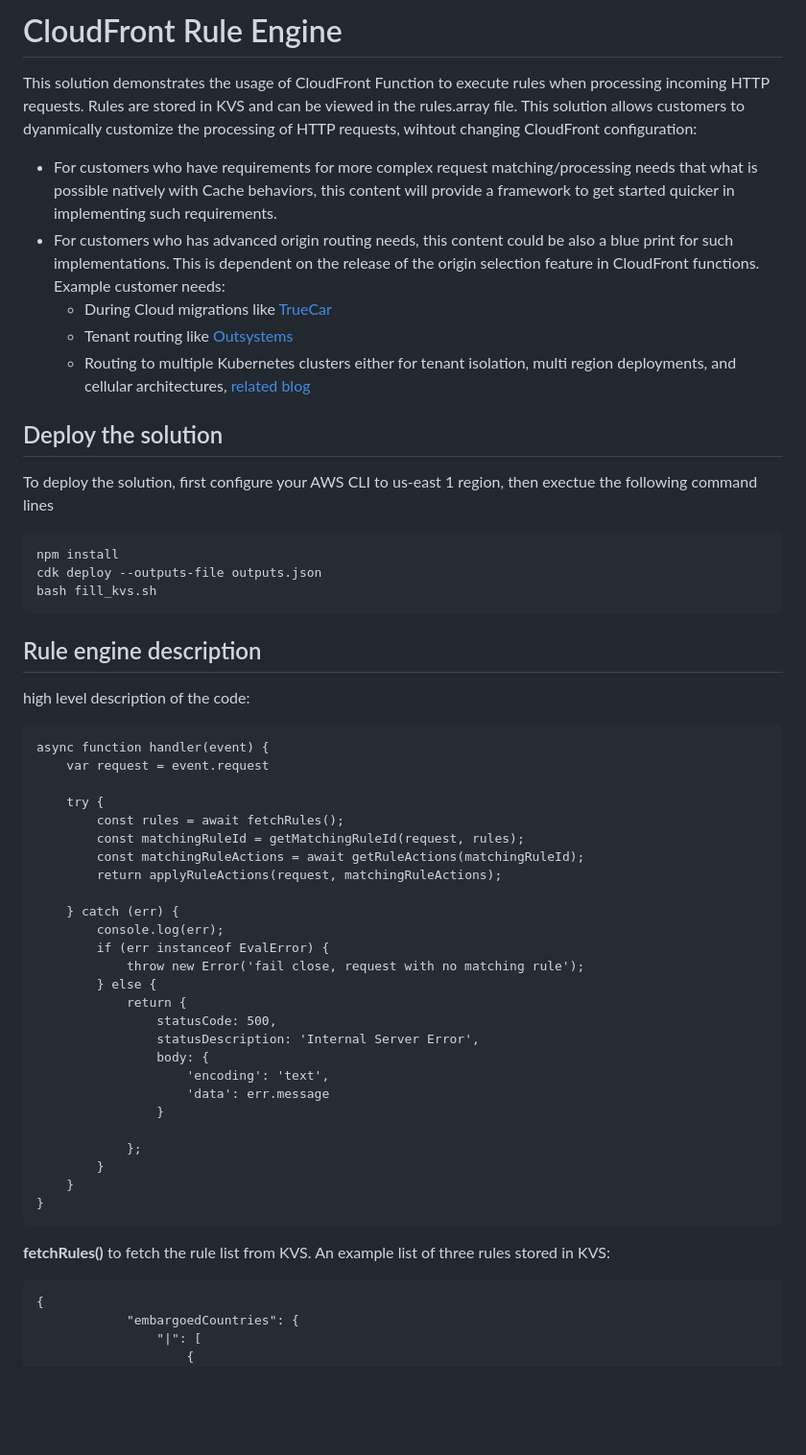
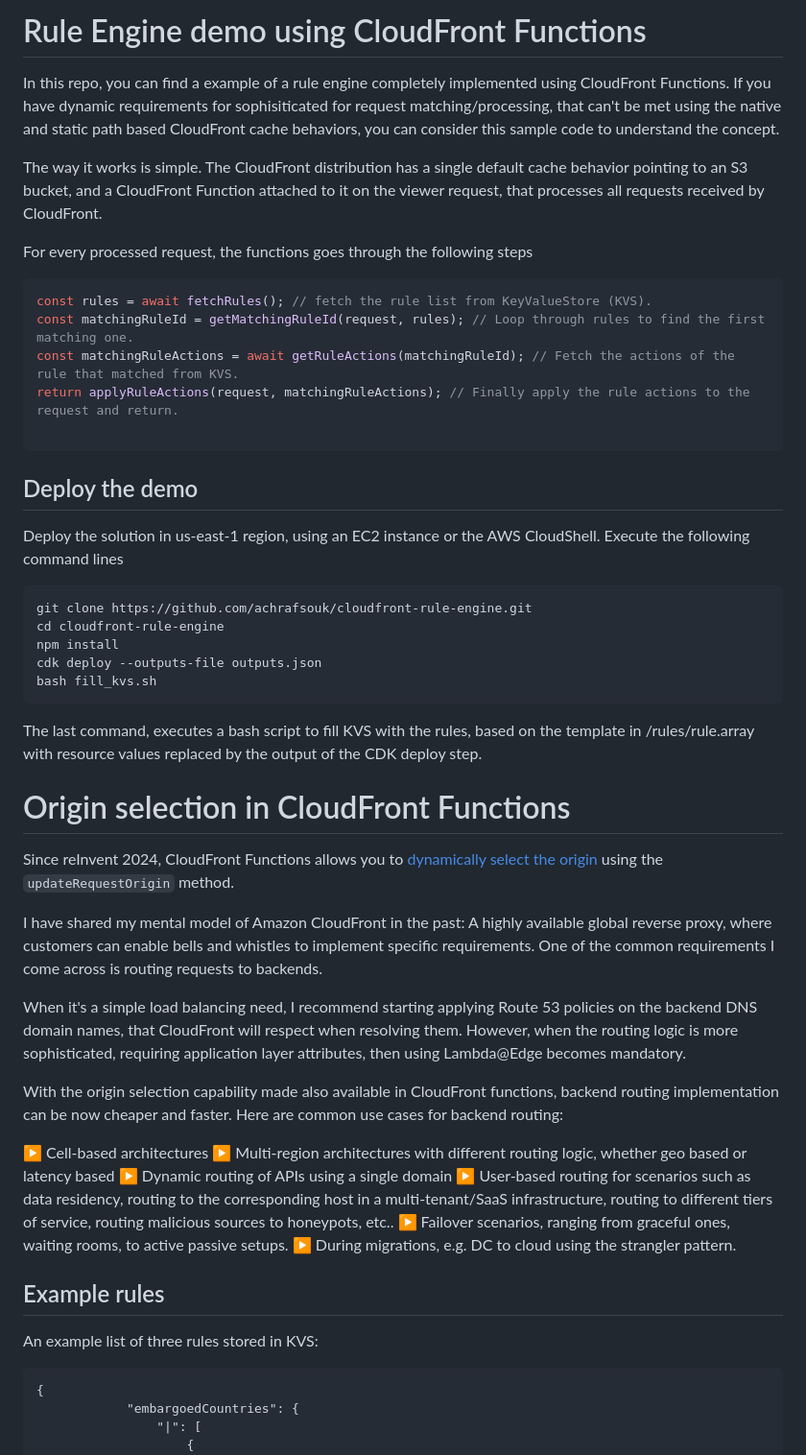
Before and after one commit to achrafsouk/cloudfront-rule-engine, a Markdown page: README.md, the part around the change printed below. Shown: that part at 96% size. Drawn GitHub-style; blank space fills up the shorter version.

````diff
--- a/README.md
+++ b/README.md
@@ -1,55 +1,54 @@
-# CloudFront Rule Engine
+# Rule Engine demo using CloudFront Functions
 
-This solution demonstrates the usage of CloudFront Function to execute rules when processing incoming HTTP requests. Rules are stored in KVS and can be viewed in the rules.array file. This solution allows customers to dyanmically customize the processing of HTTP requests, wihtout changing CloudFront configuration:
-* For customers who have requirements for more complex request matching/processing needs that what is possible natively with Cache behaviors, this content will provide a framework to get started quicker in implementing such requirements.
-* For customers who has advanced origin routing needs, this content could be also a blue print for such implementations. This is dependent on the release of the origin selection feature in CloudFront functions. Example customer needs:
-    * During Cloud  migrations like [TrueCar](https://aws.amazon.com/blogs/networking-and-content-delivery/truecars-dynamic-routing-with-aws-lambdaedge/)
-    * Tenant routing like [Outsystems](https://aws.amazon.com/blogs/architecture/dynamic-request-routing-in-multi-tenant-systems-with-amazon-cloudfront/)
-    * Routing to multiple Kubernetes clusters either for tenant isolation, multi region deployments, and cellular architectures, [related blog](https://aws.amazon.com/blogs/containers/how-to-leverage-application-load-balancers-advanced-request-routing-to-route-application-traffic-across-multiple-amazon-eks-clusters/)
+In this repo, you can find a example of a rule engine completely implemented using CloudFront Functions. If you have dynamic requirements for sophisiticated for request matching/processing, that can't be met using the native and static path based CloudFront cache behaviors, you can consider this sample code to understand the concept.
 
-## Deploy the solution
+The way it works is simple. The CloudFront distribution has a single default cache behavior pointing to an S3 bucket, and a CloudFront Function attached to it on the viewer request, that processes all requests received by CloudFront.
 
-To deploy the solution, first configure your AWS CLI to us-east 1 region, then exectue the following command lines
+For every processed request, the functions goes through the following steps
+
+``` javascript
+const rules = await fetchRules(); // fetch the rule list from KeyValueStore (KVS).
+const matchingRuleId = getMatchingRuleId(request, rules); // Loop through rules to find the first matching one.
+const matchingRuleActions = await getRuleActions(matchingRuleId); // Fetch the actions of the rule that matched from KVS.
+return applyRuleActions(request, matchingRuleActions); // Finally apply the rule actions to the request and return.
+
 ```
+
+## Deploy the demo
+
+Deploy the solution in us-east-1 region, using an EC2 instance or the AWS CloudShell. Execute the following command lines
+
+```
+git clone https://github.com/achrafsouk/cloudfront-rule-engine.git
+cd cloudfront-rule-engine
 npm install
 cdk deploy --outputs-file outputs.json
 bash fill_kvs.sh
 ```
 
-## Rule engine description
+The last command, executes a bash script to fill KVS with the rules, based on the template in /rules/rule.array with resource values replaced by the output of the CDK deploy step.
 
-high level description of the code:
+# Origin selection in CloudFront Functions
 
-```
-async function handler(event) {
-    var request = event.request
+Since reInvent 2024, CloudFront Functions allows you to [dynamically select the origin](https://docs.aws.amazon.com/AmazonCloudFront/latest/DeveloperGuide/helper-functions-origin-modification.html) using the ```updateRequestOrigin``` method.
 
-    try {
-        const rules = await fetchRules();
-        const matchingRuleId = getMatchingRuleId(request, rules);
-        const matchingRuleActions = await getRuleActions(matchingRuleId);
-        return applyRuleActions(request, matchingRuleActions);
+I have shared my mental model of Amazon CloudFront in the past: A highly available global reverse proxy, where customers can enable bells and whistles to implement specific requirements. One of the common requirements I come across is routing requests to backends.
 
-    } catch (err) {
-        console.log(err);
-        if (err instanceof EvalError) {
-            throw new Error('fail close, request with no matching rule');
-        } else {
-            return {
-                statusCode: 500,
-                statusDescription: 'Internal Server Error',
-                body: {
-                    'encoding': 'text',
-                    'data': err.message
-                }
+When it's a simple load balancing need, I recommend starting applying Route 53 policies on the backend DNS domain names, that CloudFront will respect when resolving them. However, when the routing logic is more sophisticated, requiring application layer attributes, then using Lambda@Edge becomes mandatory.
 
-            };
-        }
-    }
-}
-```
+With the origin selection capability made also available in CloudFront functions, backend routing implementation can be now cheaper and faster. Here are common use cases for backend routing:
 
-**fetchRules()** to fetch the rule list from KVS. An example list of three rules stored in KVS:
+▶ Cell-based architectures
+▶ Multi-region architectures with different routing logic, whether geo based or latency based
+▶ Dynamic routing of APIs using a single domain
+▶ User-based routing for scenarios such as data residency, routing to the corresponding host in a multi-tenant/SaaS infrastructure, routing to different tiers of service, routing malicious sources to honeypots, etc..
+▶ Failover scenarios, ranging from graceful ones, waiting rooms, to active passive setups.
+▶ During migrations, e.g. DC to cloud using the strangler pattern.
+
+
+## Example rules
+
+An example list of three rules stored in KVS:
 ```
 {
             "embargoedCountries": {
````
Also changed, not shown: other parts of README.md (+9 -16 lines).
